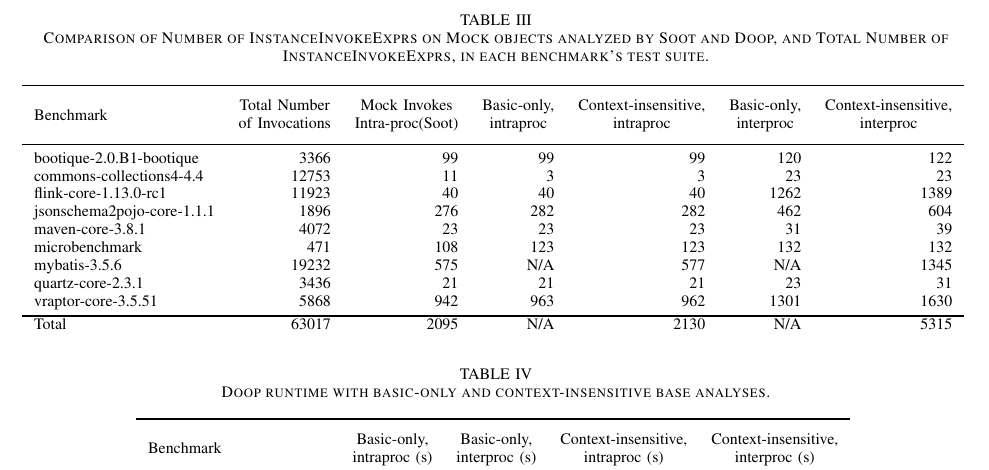
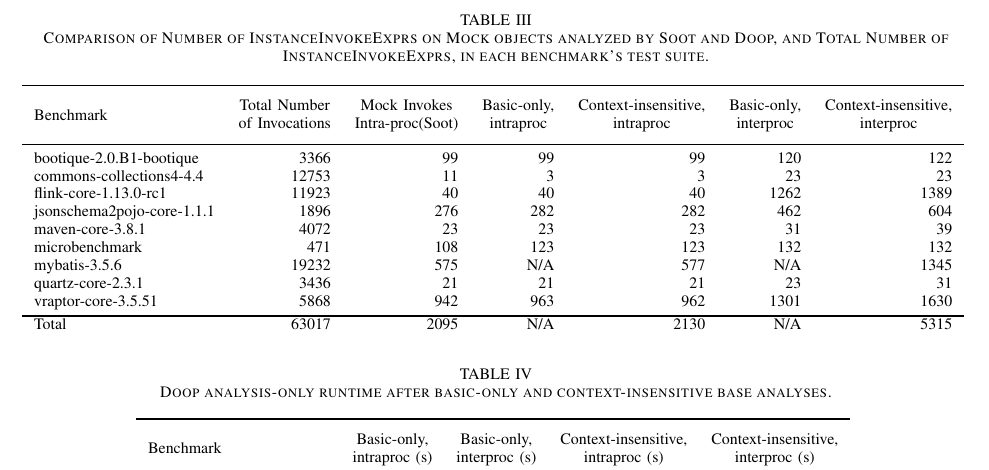
Before and after one commit to dliang2000/SCAM2021_MockAbstraction, a LaTeX paper (main.tex, which reads evaluation.tex): part of page 8 of 11, cut so that both start at the same text. Compiled offline with pdfLaTeX; a missing font is replaced by an installed copy or a similar font; a LaTeX package or settings file that is missing is left out.

Commit message:
minor change to caption

```diff
--- a/evaluation.tex
+++ b/evaluation.tex
@@ -76,7 +76,7 @@
 
 \begin{table*}
 	\centering
-	\caption{Doop runtime with basic-only and context-insensitive base analyses.}
+	\caption{Doop analysis-only runtime after basic-only and context-insensitive base analyses.}
 	%	\begin{adjustbox}{width=0.1\textwidth}
 	\begin{tabular}{lrrrrrr}
 		\toprule
```
